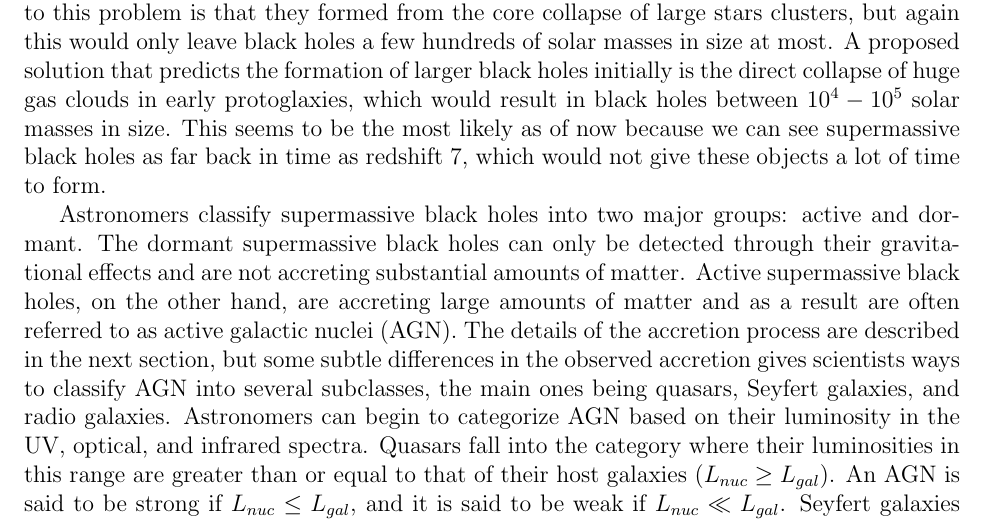
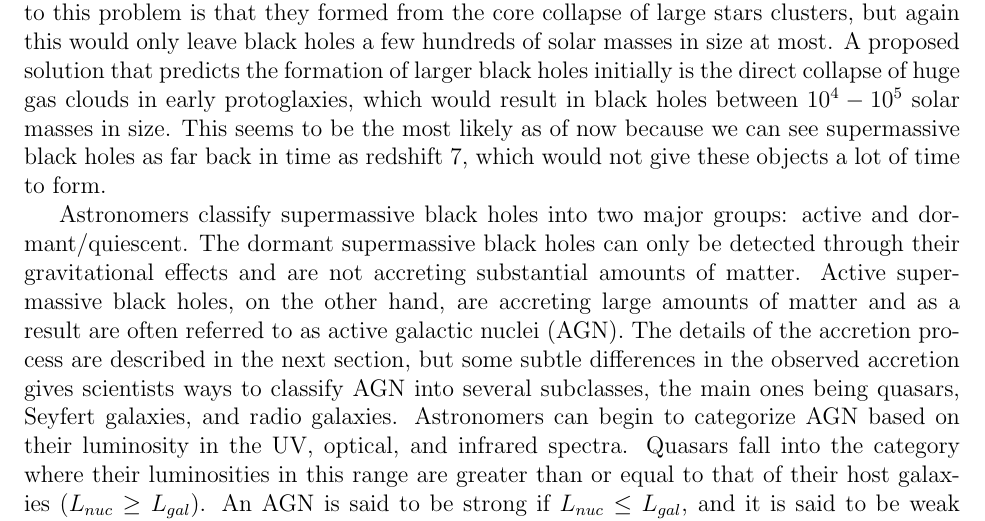
Before and after one commit to katiepru/homework, a LaTeX document (dubdark/final_paper.tex): part of page 3 of 12, cut so that both start at the same text. Compiled offline with pdfLaTeX.

Commit message:
vocab is hard

```diff
--- a/dubdark/final_paper.tex
+++ b/dubdark/final_paper.tex
@@ -87,7 +87,8 @@ because we can see supermassive black holes as far back in time as redshift 7,
 which would not give these objects a lot of time to form.
 
 Astronomers classify supermassive black holes into two major groups: active and
-dormant.  The dormant supermassive black holes can only be detected through
+dormant/quiescent.  The dormant supermassive black holes can only be detected
+through
 their gravitational effects and are not accreting substantial amounts of matter.
 Active supermassive black holes, on the other hand, are accreting large amounts
 of matter and as a result are often referred to as active galactic nuclei (AGN).
```
